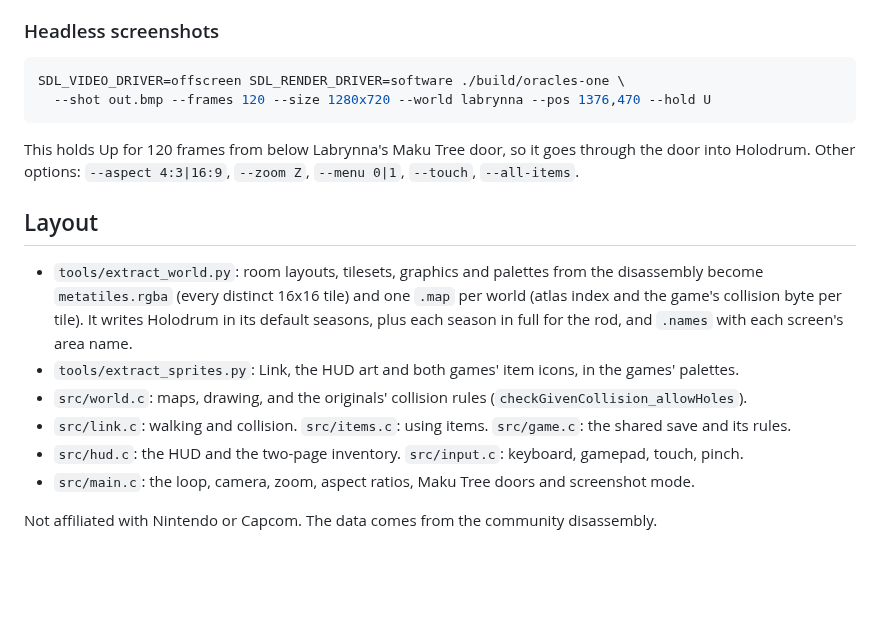
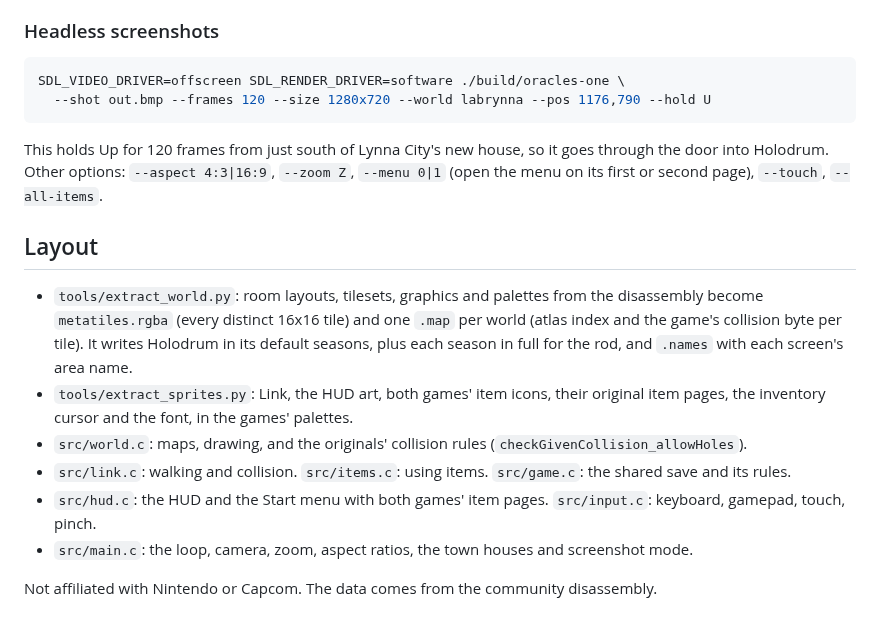
Before and after one commit to DevinR333/Test2, a Markdown page: oracles-one/README.md, the part around one of its changes. GitHub-like rendering; blank space fills up the shorter version.

````diff
--- a/oracles-one/README.md
+++ b/oracles-one/README.md
@@ -86,12 +91,12 @@ Select/Start at the bottom. Pinch with two fingers anywhere else to zoom.
 
 ```bash
 SDL_VIDEO_DRIVER=offscreen SDL_RENDER_DRIVER=software ./build/oracles-one \
-  --shot out.bmp --frames 120 --size 1280x720 --world labrynna --pos 1376,470 --hold U
+  --shot out.bmp --frames 120 --size 1280x720 --world labrynna --pos 1176,790 --hold U
 ```
 
-This holds Up for 120 frames from below Labrynna's Maku Tree door, so it goes through the door
-into Holodrum. Other options: `--aspect 4:3|16:9`, `--zoom Z`, `--menu 0|1`, `--touch`,
-`--all-items`.
+This holds Up for 120 frames from just south of Lynna City's new house, so it goes through the
+door into Holodrum. Other options: `--aspect 4:3|16:9`, `--zoom Z`, `--menu 0|1` (open the menu on
+its first or second page), `--touch`, `--all-items`.
 
 ## Layout
 
@@ -99,12 +104,12 @@ into Holodrum. Other options: `--aspect 4:3|16:9`, `--zoom Z`, `--menu 0|1`, `--
   become `metatiles.rgba` (every distinct 16x16 tile) and one `.map` per world (atlas index and
   the game's collision byte per tile). It writes Holodrum in its default seasons, plus each
   season in full for the rod, and `.names` with each screen's area name.
-- `tools/extract_sprites.py`: Link, the HUD art and both games' item icons, in the games'
-  palettes.
+- `tools/extract_sprites.py`: Link, the HUD art, both games' item icons, their original item
+  pages, the inventory cursor and the font, in the games' palettes.
 - `src/world.c`: maps, drawing, and the originals' collision rules (`checkGivenCollision_allowHoles`).
 - `src/link.c`: walking and collision. `src/items.c`: using items. `src/game.c`: the shared save
   and its rules.
-- `src/hud.c`: the HUD and the two-page inventory. `src/input.c`: keyboard, gamepad, touch, pinch.
-- `src/main.c`: the loop, camera, zoom, aspect ratios, Maku Tree doors and screenshot mode.
+- `src/hud.c`: the HUD and the Start menu with both games' item pages. `src/input.c`: keyboard, gamepad, touch, pinch.
+- `src/main.c`: the loop, camera, zoom, aspect ratios, the town houses and screenshot mode.
 
 Not affiliated with Nintendo or Capcom. The data comes from the community disassembly.
````
Also changed, not shown: other parts of oracles-one/README.md (+15 -10 lines), oracles-one/docs/screenshots/house_horon.png (added), oracles-one/docs/screenshots/house_lynna.png (added), oracles-one/docs/screenshots/inventory.png (deleted), oracles-one/docs/screenshots/labrynna_maku_door.png (deleted), oracles-one/docs/screenshots/menu_ages.png (added), oracles-one/docs/screenshots/menu_seasons.png (added), 4 other files.
